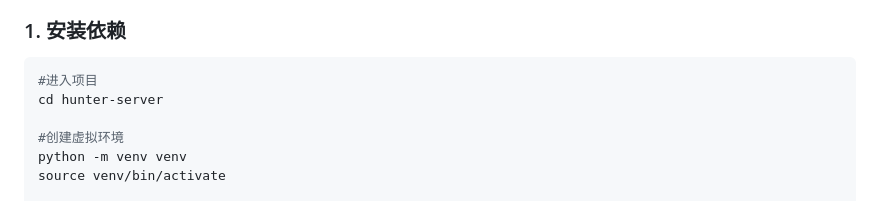
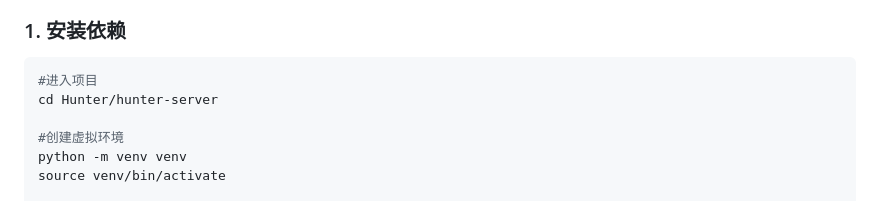
Before and after one commit to Pillow-mycode/Hunter, a Markdown page: README.md, the part around the change. GitHub-like rendering.

Commit message:
Fix directory path in installation instructions

````diff
--- a/README.md
+++ b/README.md
@@ -33,7 +33,7 @@ Hunter 是一个强大的自动化渗透测试系统。在这里，你不需要
 
 ```bash
 #进入项目
-cd hunter-server
+cd Hunter/hunter-server
 
 #创建虚拟环境
 python -m venv venv
````
